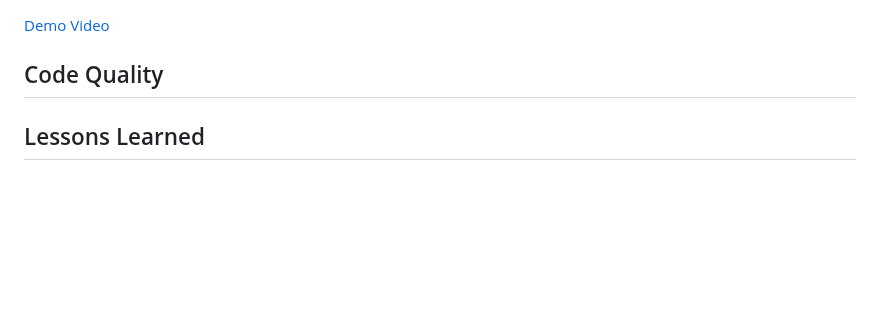
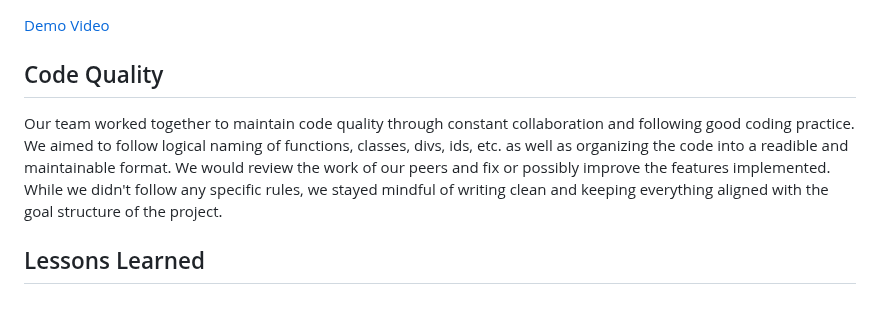
Before and after one commit to Braydew-NAU/SportsWebsite, a Markdown page: Deliverables/Deliverable6.md, the part around the change. Rendered like a GitHub page; blank space fills up the shorter version.

Commit message:
Added Code Quality portion

```diff
--- a/Deliverables/Deliverable6.md
+++ b/Deliverables/Deliverable6.md
@@ -67,4 +67,6 @@ The framework used to develop our tests was Jest and JavaScript scripts to autom
 
 ## Code Quality
 
+Our team worked together to maintain code quality through constant collaboration and following good coding practice. We aimed to follow logical naming of functions, classes, divs, ids, etc. as well as organizing the code into a readible and maintainable format. We would review the work of our peers and fix or possibly improve the features implemented. While we didn't follow any specific rules, we stayed mindful of writing clean and keeping everything aligned with the goal structure of the project.
+
 ## Lessons Learned
```
